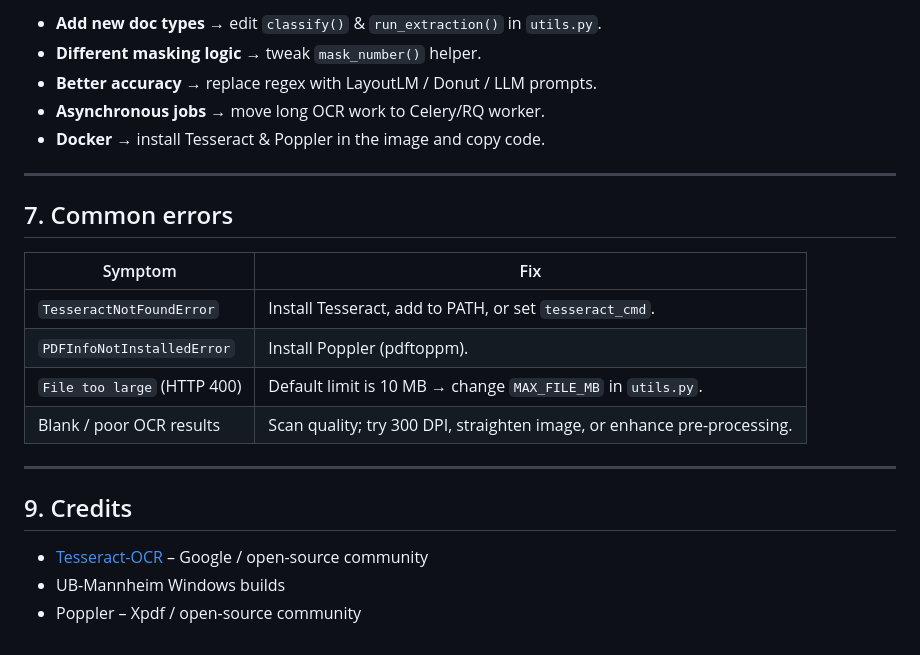
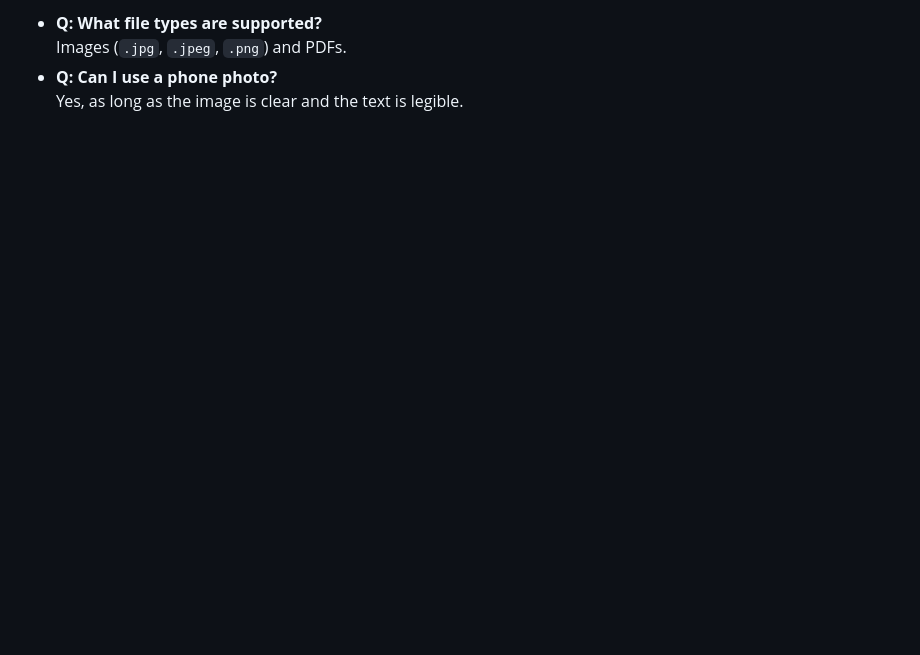
Before and after one commit to Balaji91221/docuvis, a Markdown page: readme.md, the part around the change printed below. Rendered like a GitHub page; blank space fills up the shorter version.

```diff
--- a/readme.md
+++ b/readme.md
@@ -131,28 +111,5 @@ HTTP status codes
 
-* **Add new doc types** → edit `classify()` & `run_extraction()` in `utils.py`.
-* **Different masking logic** → tweak `mask_number()` helper.
-* **Better accuracy** → replace regex with LayoutLM / Donut / LLM prompts.
-* **Asynchronous jobs** → move long OCR work to Celery/RQ worker.
-* **Docker** → install Tesseract & Poppler in the image and copy code.
-
----
-
-## 7.  Common errors
-
-| Symptom                         | Fix |
-|---------------------------------|-----|
-| `TesseractNotFoundError`        | Install Tesseract, add to PATH, or set `tesseract_cmd`. |
-| `PDFInfoNotInstalledError`      | Install Poppler (pdftoppm). |
-| `File too large` (HTTP 400)     | Default limit is 10 MB → change `MAX_FILE_MB` in `utils.py`. |
-| Blank / poor OCR results        | Scan quality; try 300 DPI, straighten image, or enhance pre-processing. |
-
-
-
-
----
-
-## 9.  Credits
-
-* [Tesseract-OCR](https://github.com/tesseract-ocr/tesseract) – Google / open-source community
-* UB-Mannheim Windows builds
-* Poppler – Xpdf / open-source community
+- **Q: What file types are supported?**
+  Images (`.jpg`, `.jpeg`, `.png`) and PDFs.
+- **Q: Can I use a phone photo?**
+  Yes, as long as the image is clear and the text is legible.
```
Also changed, not shown: other parts of readme.md (+79 -99 lines), image.png (added), 6 other files.
